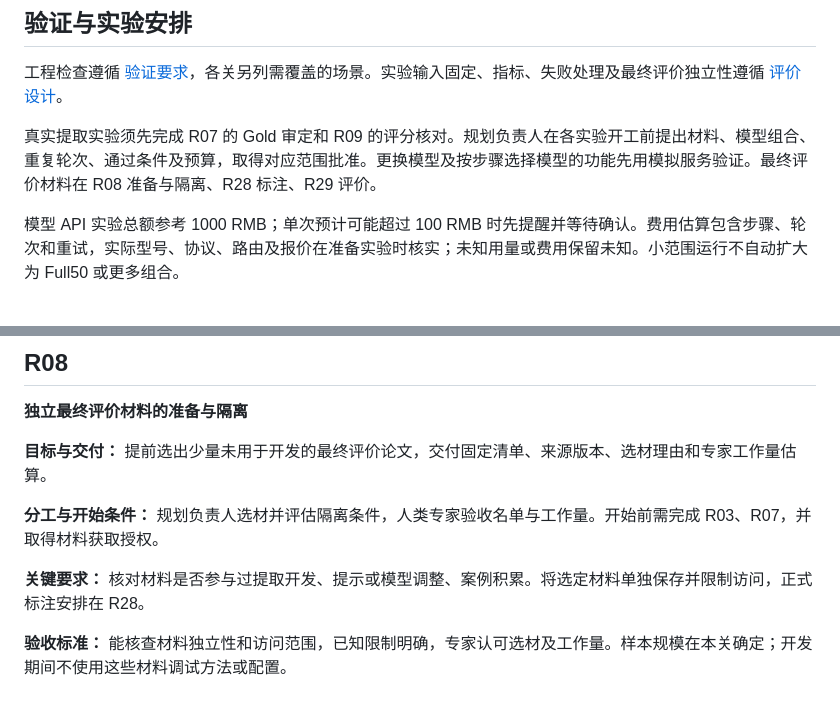
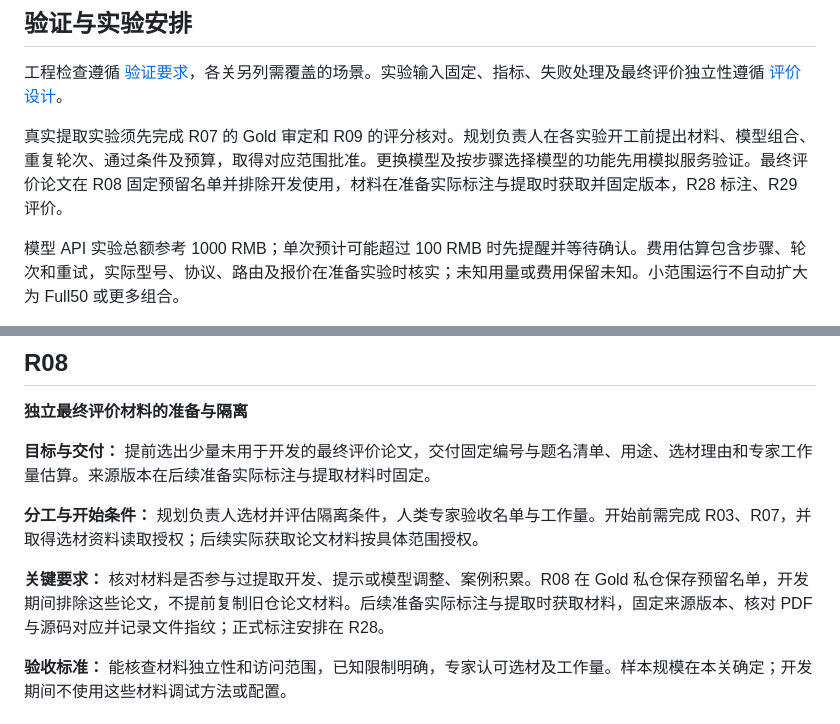
Before and after one commit to zhang2023-byte/hvs-catalog, a Markdown page: .dev/plan.md, 2 parts joined by grey strips. Rendered like a GitHub page.

```diff
--- a/.dev/plan.md
+++ b/.dev/plan.md
@@ -69,7 +69,7 @@ progress 的**任务总表**每关一行，记录验收状态、日期和简短
 
 工程检查遵循 [验证要求](../CONTRIBUTING.md#验证要求)，各关另列需覆盖的场景。实验输入固定、指标、失败处理及最终评价独立性遵循 [评价设计](../docs/design/evaluation.md#评价gold-与持续改进)。
 
-真实提取实验须先完成 R07 的 Gold 审定和 R09 的评分核对。规划负责人在各实验开工前提出材料、模型组合、重复轮次、通过条件及预算，取得对应范围批准。更换模型及按步骤选择模型的功能先用模拟服务验证。最终评价材料在 R08 准备与隔离、R28 标注、R29 评价。
+真实提取实验须先完成 R07 的 Gold 审定和 R09 的评分核对。规划负责人在各实验开工前提出材料、模型组合、重复轮次、通过条件及预算，取得对应范围批准。更换模型及按步骤选择模型的功能先用模拟服务验证。最终评价论文在 R08 固定预留名单并排除开发使用，材料在准备实际标注与提取时获取并固定版本，R28 标注、R29 评价。
 
 模型 API 实验总额参考 1000 RMB；单次预计可能超过 100 RMB 时先提醒并等待确认。费用估算包含步骤、轮次和重试，实际型号、协议、路由及报价在准备实验时核实；未知用量或费用保留未知。小范围运行不自动扩大为 Full50 或更多组合。
 
@@ -240,11 +240,11 @@ progress 的**任务总表**每关一行，记录验收状态、日期和简短
 
 **独立最终评价材料的准备与隔离**
 
-**目标与交付：** 提前选出少量未用于开发的最终评价论文，交付固定清单、来源版本、选材理由和专家工作量估算。
+**目标与交付：** 提前选出少量未用于开发的最终评价论文，交付固定编号与题名清单、用途、选材理由和专家工作量估算。来源版本在后续准备实际标注与提取材料时固定。
 
-**分工与开始条件：** 规划负责人选材并评估隔离条件，人类专家验收名单与工作量。开始前需完成 R03、R07，并取得材料获取授权。
+**分工与开始条件：** 规划负责人选材并评估隔离条件，人类专家验收名单与工作量。开始前需完成 R03、R07，并取得选材资料读取授权；后续实际获取论文材料按具体范围授权。
 
-**关键要求：** 核对材料是否参与过提取开发、提示或模型调整、案例积累。将选定材料单独保存并限制访问，正式标注安排在 R28。
+**关键要求：** 核对材料是否参与过提取开发、提示或模型调整、案例积累。R08 在 Gold 私仓保存预留名单，开发期间排除这些论文，不提前复制旧仓论文材料。后续准备实际标注与提取时获取材料，固定来源版本、核对 PDF 与源码对应并记录文件指纹；正式标注安排在 R28。
 
 **验收标准：** 能核查材料独立性和访问范围，已知限制明确，专家认可选材及工作量。样本规模在本关确定；开发期间不使用这些材料调试方法或配置。
 
```
Also changed, not shown: .dev/progress.md (+12 -4 lines), docs/design/evaluation.md (+1 -1 lines).
